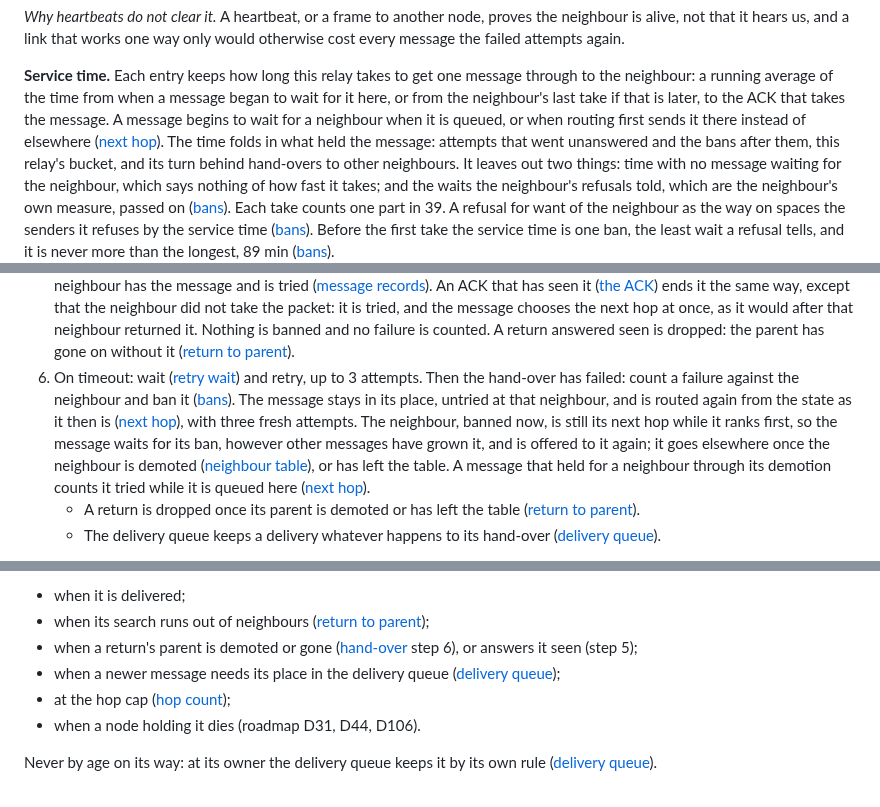
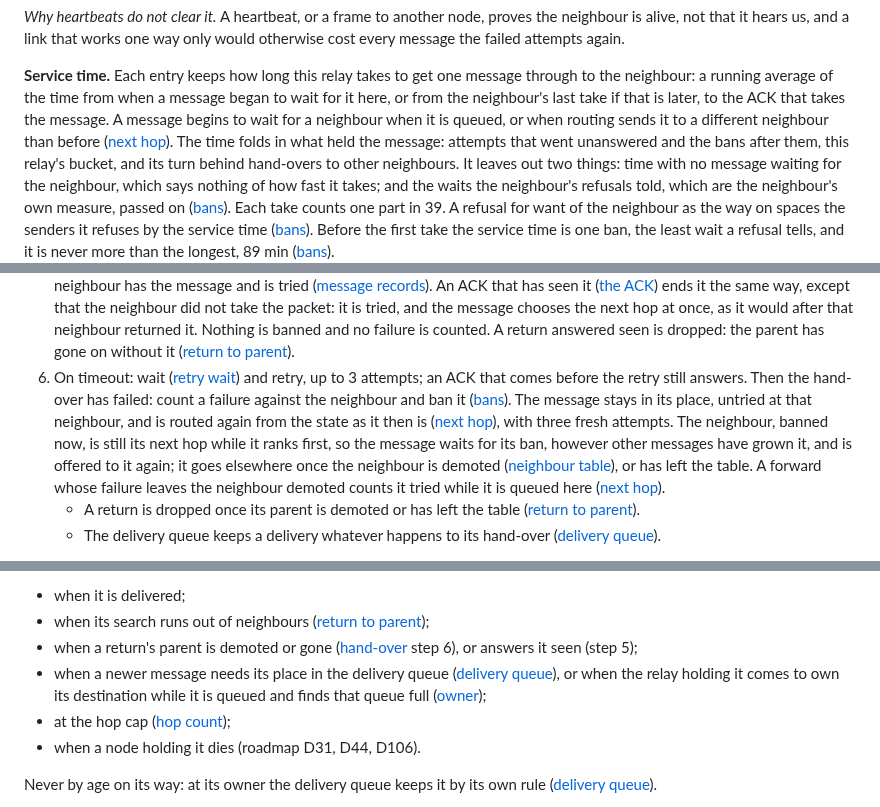
Before and after one commit to zond/bark, a Markdown page: docs/protocol.md, 3 parts joined by grey strips. Rendered like a GitHub page.

```diff
--- a/docs/protocol.md
+++ b/docs/protocol.md
@@ -970,8 +970,8 @@ attempts again.
 message through to the neighbour: a running average of the time from
 when a message began to wait for it here, or from the neighbour's last
 take if that is later, to the ACK that takes the message. A message
-begins to wait for a neighbour when it is queued, or when routing first
-sends it there instead of elsewhere ([next hop](#next-hop)). The time
+begins to wait for a neighbour when it is queued, or when routing
+sends it to a different neighbour than before ([next hop](#next-hop)). The time
 folds in what held the message: attempts that went unanswered and the
 bans after them, this relay's bucket, and its turn behind hand-overs to
 other neighbours. It leaves out two things: time with no message
@@ -1178,7 +1178,7 @@ the packet and names the message and both nodes ([the ACK](#the-ack)).
    return answered seen is dropped: the parent has gone on without it
    ([return to parent](#return-to-parent)).
 6. On timeout: wait ([retry wait](#retry-wait)) and retry, up to 3
-   attempts. Then the hand-over has failed: count a failure against the
+   attempts; an ACK that comes before the retry still answers. Then the hand-over has failed: count a failure against the
    neighbour and ban it ([bans](#bans)). The message stays in its place,
    untried at that neighbour, and is routed again from the state as it
    then is ([next hop](#next-hop)), with three fresh attempts. The
@@ -1186,8 +1186,8 @@ the packet and names the message and both nodes ([the ACK](#the-ack)).
    the message waits for its ban, however other messages have grown it,
    and is offered to it again; it goes elsewhere once the neighbour is
    demoted ([neighbour table](#neighbour-table)), or has left the table.
-   A message that held for a neighbour through its demotion counts it
-   tried while it is queued here ([next hop](#next-hop)).
+   A forward whose failure leaves the neighbour demoted counts it tried
+   while it is queued here ([next hop](#next-hop)).
    - A return is dropped once its parent is demoted or has left the
      table ([return to parent](#return-to-parent)).
    - The delivery queue keeps a delivery whatever happens to its
@@ -1686,7 +1689,9 @@ A message ends only:
 - when a return's parent is demoted or gone
   ([hand-over](#hand-over) step 6), or answers it seen (step 5);
 - when a newer message needs its place in the delivery queue
-  ([delivery queue](#delivery-queue));
+  ([delivery queue](#delivery-queue)), or when the relay holding it
+  comes to own its destination while it is queued and finds that queue
+  full ([owner](#owner));
 - at the hop cap ([hop count](#hop-count));
 - when a node holding it dies (roadmap D31, D44, D106).
 
```
Also changed, not shown: other parts of docs/protocol.md (+26 -21 lines).
